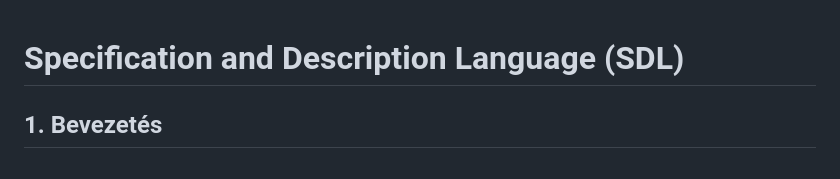
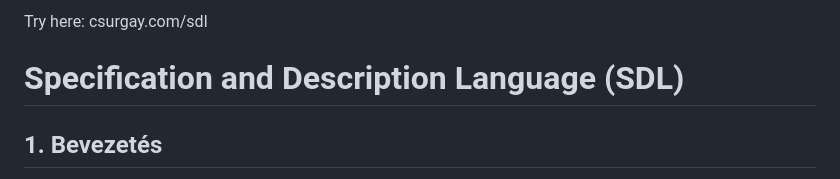
Before and after one commit to csurgay/sdl, a Markdown page: README.md, the part around the change. Rendered like a GitHub page.

Commit message:
Add link to csurgay.com/sdl in README

```diff
--- a/README.md
+++ b/README.md
@@ -1,3 +1,5 @@
+Try here: csurgay.com/sdl
+
 # **Specification and Description Language (SDL)**
 
 ## 1. Bevezetés
```
